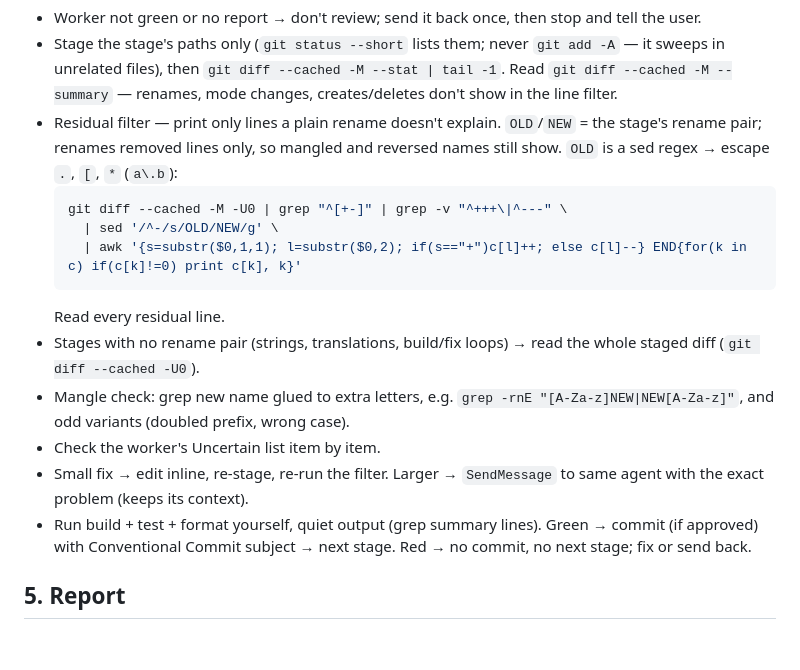
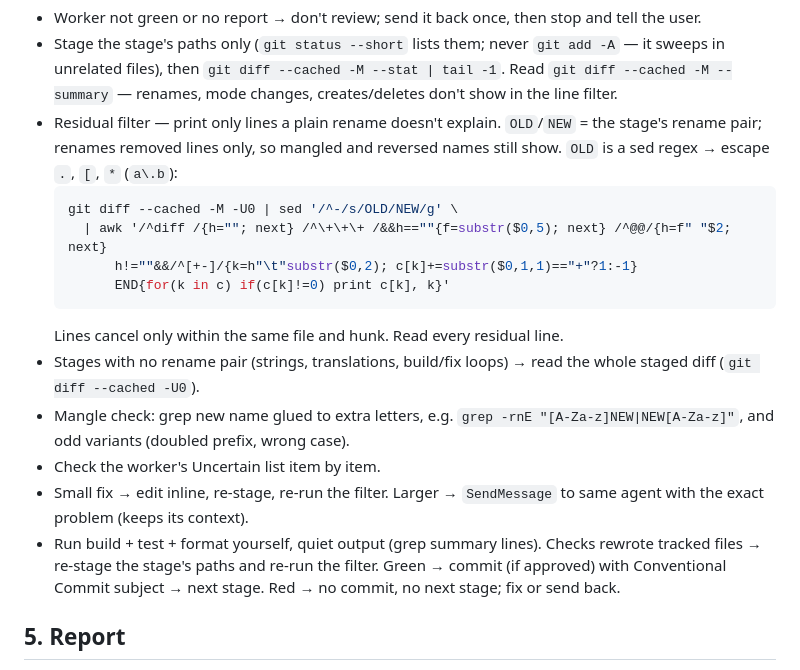
Before and after one commit to MithunWijayasiri/dotclaude, a Markdown page: skills/orchestrate/SKILL.md, the part around the change. Rendered like a GitHub page; blank space fills up the shorter version.

Commit message:
fix(skills): scope residual filter per hunk, re-stage after checks, tighten approval gate

````diff
--- a/skills/orchestrate/SKILL.md
+++ b/skills/orchestrate/SKILL.md
@@ -46,16 +46,17 @@ Worker's own grep only checks old names → misses mangled new names (e.g. every
 - Stage the stage's paths only (`git status --short` lists them; never `git add -A` — it sweeps in unrelated files), then `git diff --cached -M --stat | tail -1`. Read `git diff --cached -M --summary` — renames, mode changes, creates/deletes don't show in the line filter.
 - Residual filter — print only lines a plain rename doesn't explain. `OLD`/`NEW` = the stage's rename pair; renames removed lines only, so mangled and reversed names still show. `OLD` is a sed regex → escape `.`, `[`, `*` (`a\.b`):
   ```bash
-  git diff --cached -M -U0 | grep "^[+-]" | grep -v "^+++\|^---" \
-    | sed '/^-/s/OLD/NEW/g' \
-    | awk '{s=substr($0,1,1); l=substr($0,2); if(s=="+")c[l]++; else c[l]--} END{for(k in c) if(c[k]!=0) print c[k], k}'
+  git diff --cached -M -U0 | sed '/^-/s/OLD/NEW/g' \
+    | awk '/^diff /{h=""; next} /^\+\+\+ /&&h==""{f=substr($0,5); next} /^@@/{h=f" "$2; next}
+        h!=""&&/^[+-]/{k=h"\t"substr($0,2); c[k]+=substr($0,1,1)=="+"?1:-1}
+        END{for(k in c) if(c[k]!=0) print c[k], k}'
   ```
-  Read every residual line.
+  Lines cancel only within the same file and hunk. Read every residual line.
 - Stages with no rename pair (strings, translations, build/fix loops) → read the whole staged diff (`git diff --cached -U0`).
 - Mangle check: grep new name glued to extra letters, e.g. `grep -rnE "[A-Za-z]NEW|NEW[A-Za-z]"`, and odd variants (doubled prefix, wrong case).
 - Check the worker's Uncertain list item by item.
 - Small fix → edit inline, re-stage, re-run the filter. Larger → `SendMessage` to same agent with the exact problem (keeps its context).
-- Run build + test + format yourself, quiet output (grep summary lines). Green → commit (if approved) with Conventional Commit subject → next stage. Red → no commit, no next stage; fix or send back.
+- Run build + test + format yourself, quiet output (grep summary lines). Checks rewrote tracked files → re-stage the stage's paths and re-run the filter. Green → commit (if approved) with Conventional Commit subject → next stage. Red → no commit, no next stage; fix or send back.
 
 ## 5. Report
 
````
Also changed, not shown: 1 other file.
